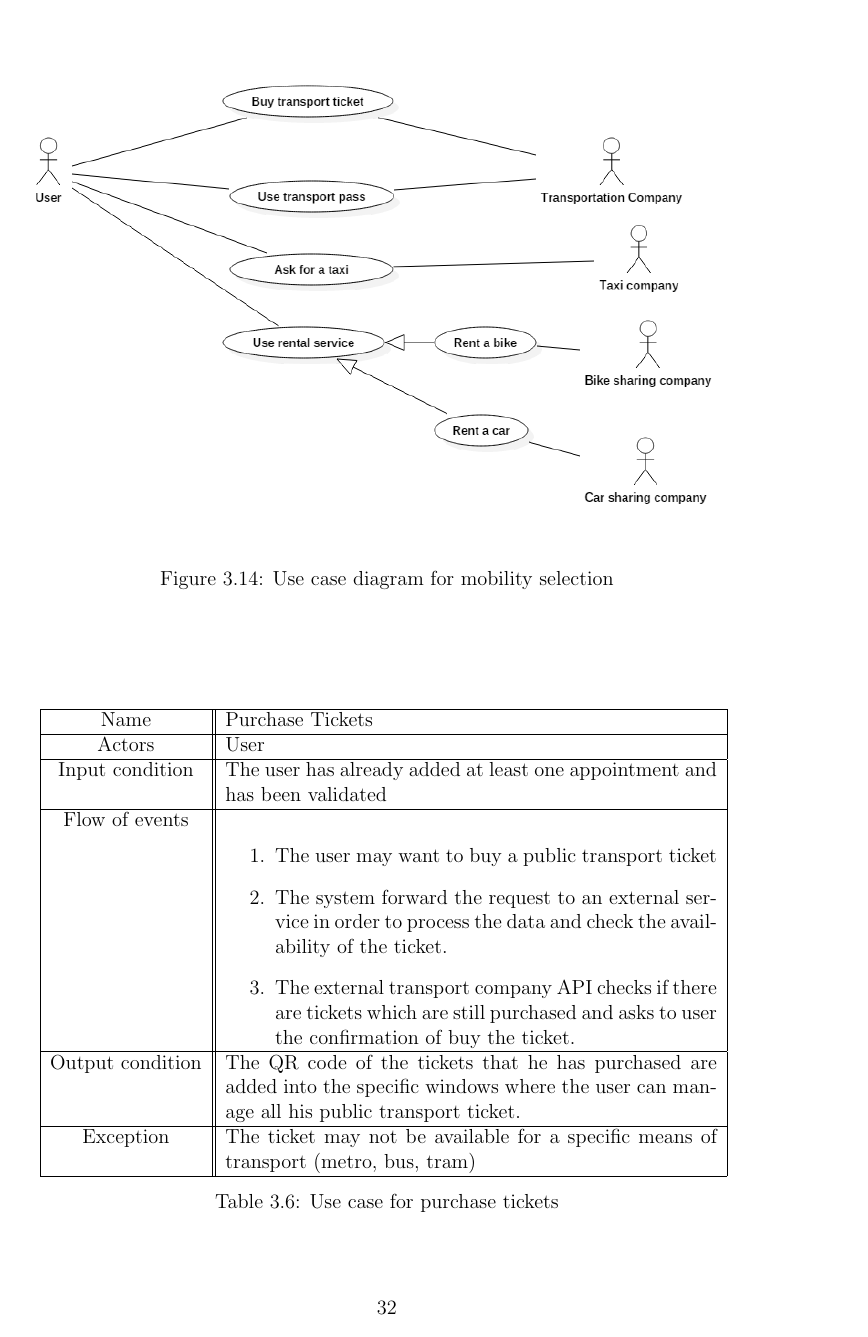
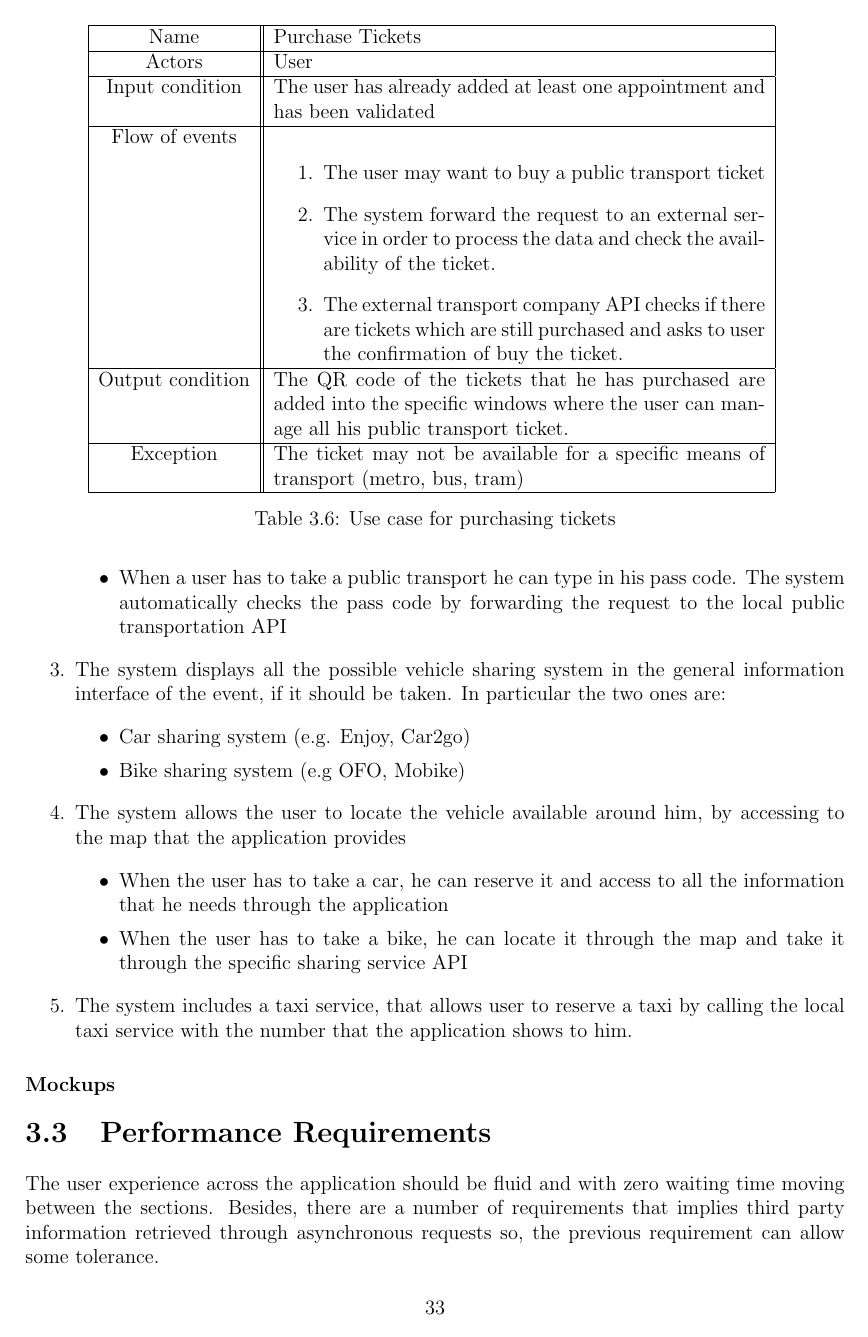
Before and after one commit to antoniofrighetto/Travlendar, a LaTeX book (RASD/main.tex, which reads RASD/requirements/mobility_selection.tex): page 34 of 39 before the commit and page 35 of 41 after it. Compiled offline with pdfLaTeX.

Commit message:
Changes to mobility_selection functional req

```diff
--- a/RASD/requirements/mobility_selection.tex
+++ b/RASD/requirements/mobility_selection.tex
@@ -23,12 +36,12 @@ The use case diagram for mobility selection is shown in Figure \ref{fig:useCaseM
 		Flow of events & \begin{enumerate}
 			\item The user may want to buy a public transport ticket
 			\item The system forward the request to an external service in order to process the data and check the availability of the ticket.
-    \item The external transport company API checks if there are tickets which 				are still purchased and asks to user the confirmation of buy the ticket.
+			\item The external transport company API checks if there are tickets which are still purchased and asks to user the confirmation of buy the ticket.
 		\end{enumerate} \\ \hline
 		Output condition & The QR code of the tickets that he has purchased are added into the specific windows where the user can manage all his public transport ticket. \\ \hline
 		Exception & The ticket may not be available for a specific means of transport (metro, bus, tram) \\ \hline
 	\end{tabular}
-\caption{Use case for purchase tickets}
+	\caption{Use case for purchasing tickets}
 	\label{usecase_tickets}
 \end{table}
 
@@ -36,0 +57,17 @@ The sequence diagram of the purchase tickets process is illustrated in Figure \r
+	\begin{itemize}
+		\item When a user has to take a public transport he can type in his pass code. The system automatically checks the pass code by forwarding the request to the local public transportation API
+	\end{itemize}
+	\item The system displays all the possible vehicle sharing system in the general information interface of the event, if it should be taken. In particular the two ones are:
+	\begin{itemize}
+		\item Car sharing system (e.g. Enjoy, Car2go)
+		\item Bike sharing system (e.g OFO, Mobike)
+	\end{itemize}
+	\item The system allows the user to locate the vehicle available around him, by accessing to the map that the application provides
+	\begin{itemize}
+		\item When the user has to take a car, he can reserve it and access to all the information that he needs through the application
+		\item When the user has to take a bike, he can locate it through the map and take it through the specific sharing service API
+	\end{itemize}
+	\item The system includes a taxi service, that allows user to reserve a taxi by calling the local taxi service with the number that the application shows to him.
+\end{enumerate}
+
+\subsubsection{Mockups}
```
Also changed, not shown: RASD/diagrams/RentalService.png (added), RASD/requirements/mobility_selection.tex (33 more changed lines). Lines whose indentation alone changed are shown as unchanged.
